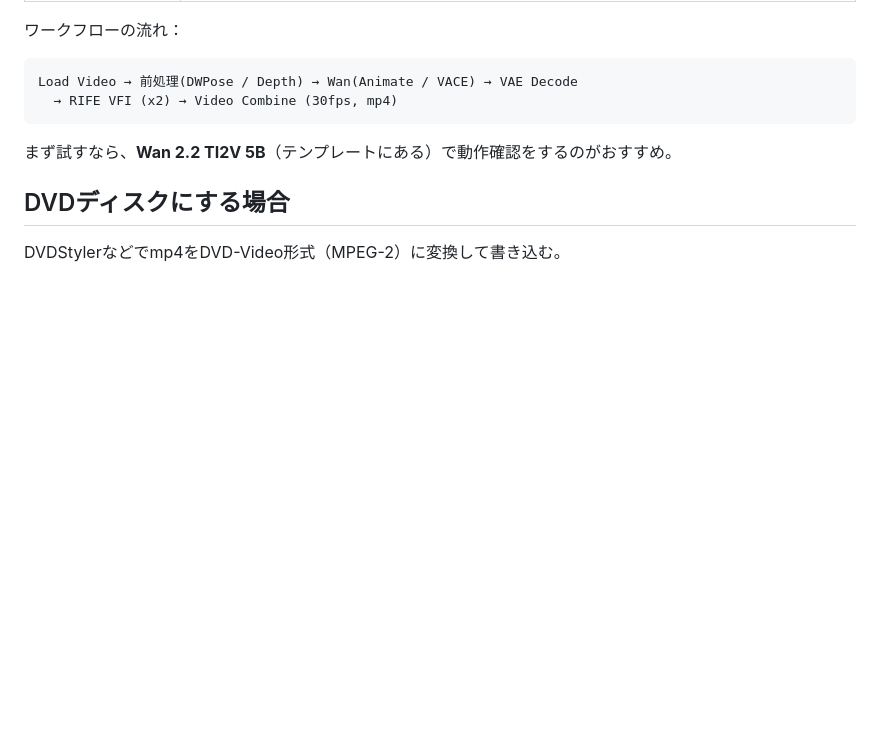
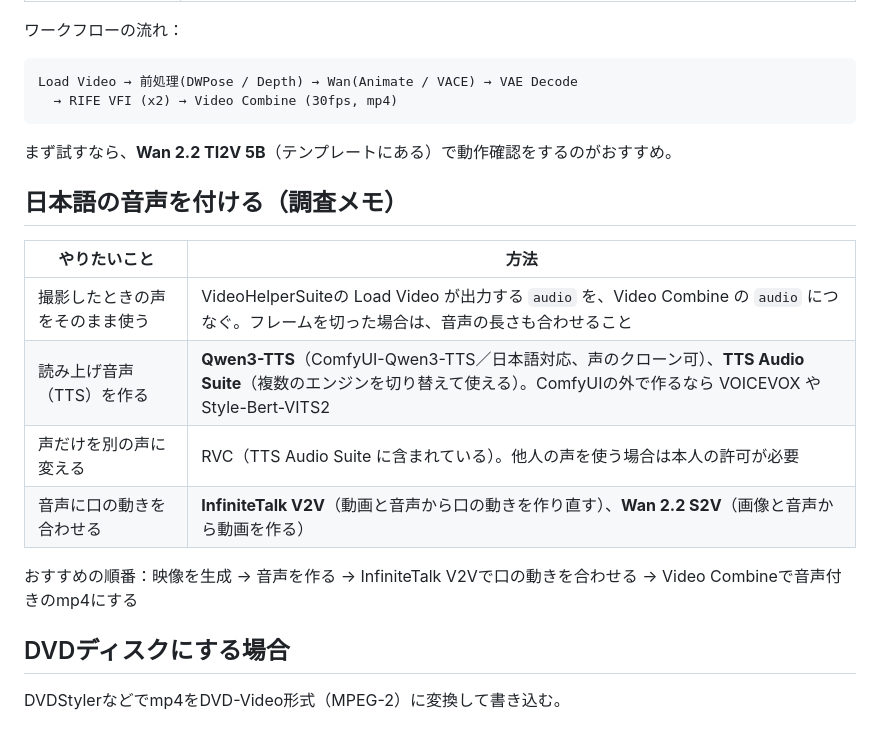
Before and after one commit to redbillyzeon-droid/test, a Markdown page: HANDOFF.md, the part around the change. GitHub-like rendering; blank space fills up the shorter version.

Commit message:
Add Japanese audio notes to handoff
Co-Authored-By: Claude Opus 5.5 <noreply@anthropic.com>
Claude-Session: https://claude.ai/code/session_013qatHU2AVT7jzXDN9m8zTX

```diff
--- a/HANDOFF.md
+++ b/HANDOFF.md
@@ -55,6 +55,16 @@ Load Video → 前処理(DWPose / Depth) → Wan(Animate / VACE) → VAE Decode
 
 まず試すなら、**Wan 2.2 TI2V 5B**（テンプレートにある）で動作確認をするのがおすすめ。
 
+## 日本語の音声を付ける（調査メモ）
+| やりたいこと | 方法 |
+|---|---|
+| 撮影したときの声をそのまま使う | VideoHelperSuiteの Load Video が出力する `audio` を、Video Combine の `audio` につなぐ。フレームを切った場合は、音声の長さも合わせること |
+| 読み上げ音声（TTS）を作る | **Qwen3-TTS**（ComfyUI-Qwen3-TTS／日本語対応、声のクローン可）、**TTS Audio Suite**（複数のエンジンを切り替えて使える）。ComfyUIの外で作るなら VOICEVOX や Style-Bert-VITS2 |
+| 声だけを別の声に変える | RVC（TTS Audio Suite に含まれている）。他人の声を使う場合は本人の許可が必要 |
+| 音声に口の動きを合わせる | **InfiniteTalk V2V**（動画と音声から口の動きを作り直す）、**Wan 2.2 S2V**（画像と音声から動画を作る） |
+
+おすすめの順番：映像を生成 → 音声を作る → InfiniteTalk V2Vで口の動きを合わせる → Video Combineで音声付きのmp4にする
+
 ## DVDディスクにする場合
 DVDStylerなどでmp4をDVD-Video形式（MPEG-2）に変換して書き込む。
 
```
